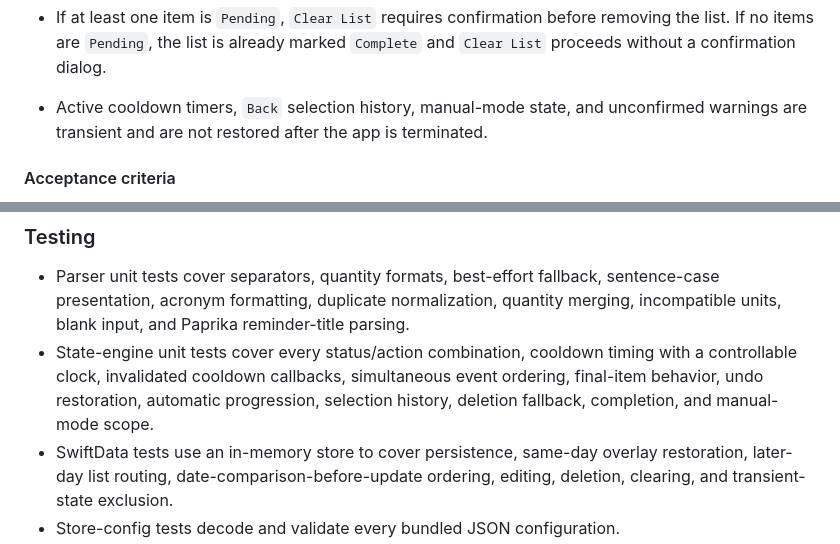
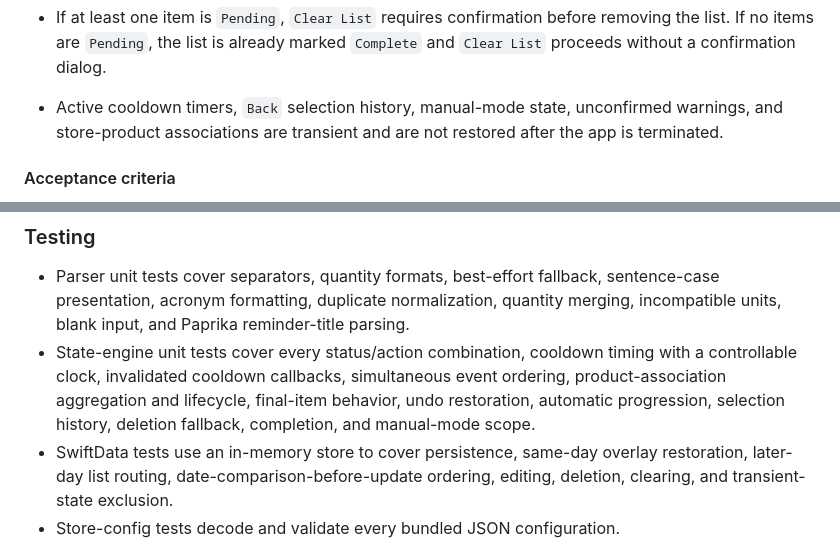
Before and after one commit to adriangith/listrunner, a Markdown page: plan.md, 2 parts joined by grey strips. Rendered like a GitHub page.

Commit message:
docs: define product association lifecycle

```diff
--- a/plan.md
+++ b/plan.md
@@ -115,7 +115,7 @@ The in-app Coles browser uses persistent website storage so Coles cookies, login
 * `Clear List` is available on the list/summary screen whenever the list is non-empty, not only when reopening an older run.
 * `Clear List` removes the saved list and shopping-run state from ListRunner only. It does not change Apple Reminders, the Coles cart, or the in-app browser's stored Coles session.
 * If at least one item is `Pending`, `Clear List` requires confirmation before removing the list. If no items are `Pending`, the list is already marked `Complete` and `Clear List` proceeds without a confirmation dialog.
-* Active cooldown timers, `Back` selection history, manual-mode state, and unconfirmed warnings are transient and are not restored after the app is terminated.
+* Active cooldown timers, `Back` selection history, manual-mode state, unconfirmed warnings, and store-product associations are transient and are not restored after the app is terminated.
 
 #### Acceptance criteria
 * Given a list of 10 items, the user can import it, show Coles, search each item, mark items added manually, skip items, and handle every item without being blocked by automation.
@@ -127,7 +127,7 @@ The in-app Coles browser uses persistent website storage so Coles cookies, login
 
 ### Testing
 * Parser unit tests cover separators, quantity formats, best-effort fallback, sentence-case presentation, acronym formatting, duplicate normalization, quantity merging, incompatible units, blank input, and Paprika reminder-title parsing.
-* State-engine unit tests cover every status/action combination, cooldown timing with a controllable clock, invalidated cooldown callbacks, simultaneous event ordering, final-item behavior, undo restoration, automatic progression, selection history, deletion fallback, completion, and manual-mode scope.
+* State-engine unit tests cover every status/action combination, cooldown timing with a controllable clock, invalidated cooldown callbacks, simultaneous event ordering, product-association aggregation and lifecycle, final-item behavior, undo restoration, automatic progression, selection history, deletion fallback, completion, and manual-mode scope.
 * SwiftData tests use an in-memory store to cover persistence, same-day overlay restoration, later-day list routing, date-comparison-before-update ordering, editing, deletion, clearing, and transient-state exclusion.
 * Store-config tests decode and validate every bundled JSON configuration.
 * Bridge tests validate accepted automation event payloads, `automationUnavailable` reason and scope combinations, interaction- versus session-level manual-mode routing, and rejection of malformed or unsupported events.
```
Also changed, not shown: other parts of plan.md (+1 -1 lines).
